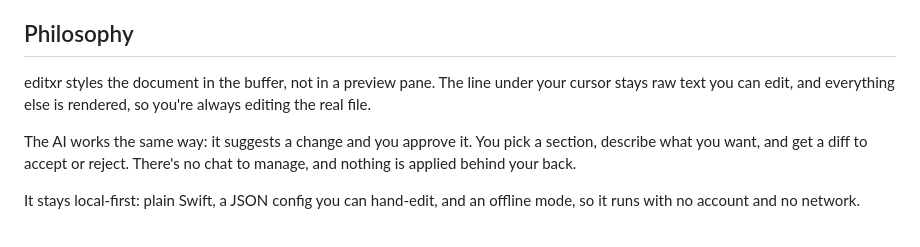
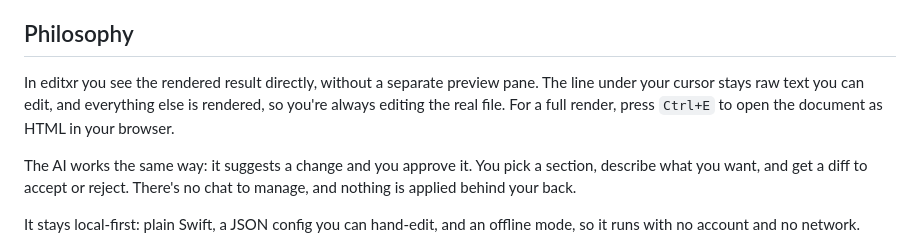
Before and after one commit to pixdeo/editxr, a Markdown page: README.md, the part around the change. Rendered like a GitHub page.

Commit message:
README: keep your Philosophy edit, fix Ctrl+E typo and wording
Co-Authored-By: Claude Opus 4.8 (1M context) <noreply@anthropic.com>

```diff
--- a/README.md
+++ b/README.md
@@ -73,9 +73,10 @@ This is a **test** with *markdown*.
 
 ## Philosophy
 
-editxr styles the document in the buffer, not in a preview pane. The line under
-your cursor stays raw text you can edit, and everything else is rendered, so
-you're always editing the real file.
+In editxr you see the rendered result directly, without a separate preview pane.
+The line under your cursor stays raw text you can edit, and everything else is
+rendered, so you're always editing the real file. For a full render, press
+`Ctrl+E` to open the document as HTML in your browser.
 
 The AI works the same way: it suggests a change and you approve it. You pick a
 section, describe what you want, and get a diff to accept or reject. There's no
```
